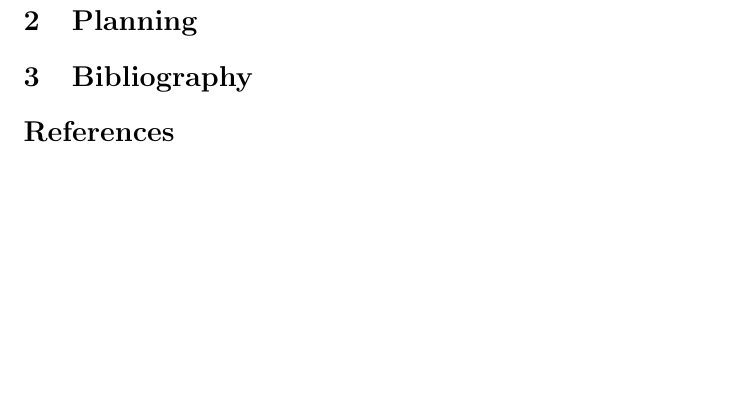
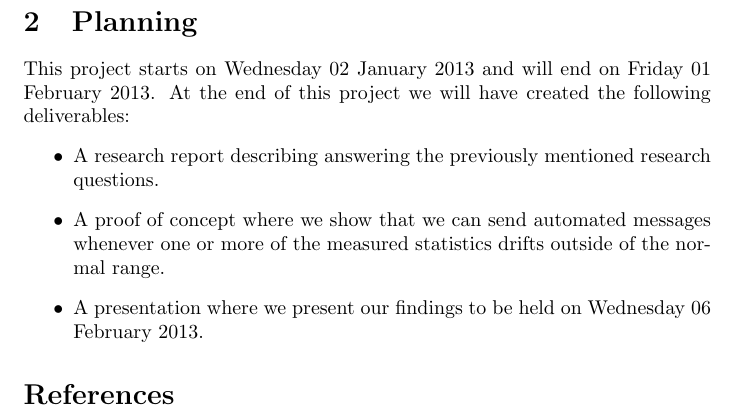
Before and after one commit to remydb/rp1, a LaTeX document (projectplan.tex): part of page 2 of 2, cut so that both start at the same text, the shorter picture padded with empty space. Compiled offline with pdfLaTeX.

Commit message:
Begin planning

```diff
--- a/projectplan.tex
+++ b/projectplan.tex
@@ -30,8 +30,15 @@ When we know what the causes of BER are and how these can be monitored then we c
 While implementing this proof of concept we should use our findings of the previous sub-question to send the user some kind of automated warning when the values of one or more of the measured statistics drifts outside of the normal range.
 
 \section{Planning}
+This project starts on Wednesday 02 January 2013 and will end on Friday 01 February 2013.
+At the end of this project we will have created the following deliverables:
+\begin{itemize}
+\item A research report describing answering the previously mentioned research questions.
+\item A proof of concept where we show that we can send automated messages whenever one or more of the measured statistics drifts outside of the normal range.
+\item A presentation where we present our findings to be held on Wednesday 06 February 2013.
+\end{itemize}
 
-\section{Bibliography}
+
 \bibliographystyle{plain}
 \bibliography{bibliography}
 
```
